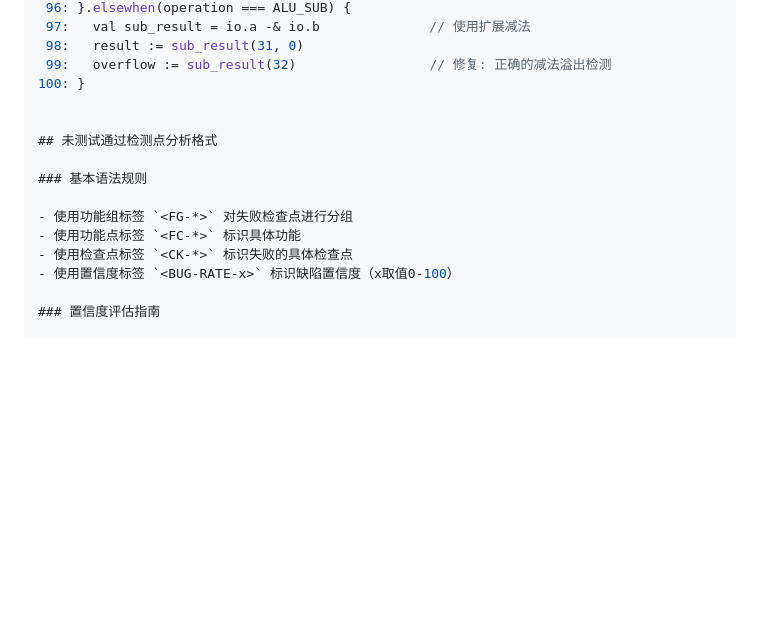
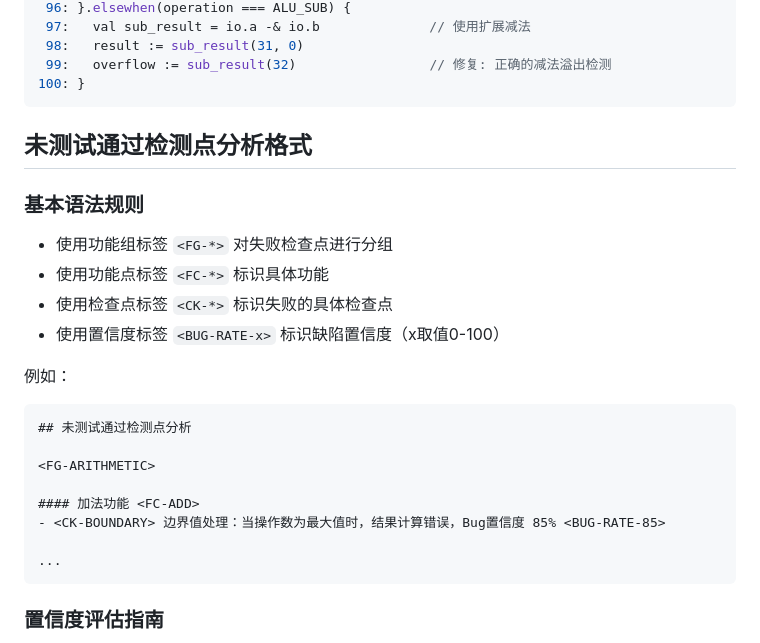
Before and after one commit to XS-MLVP/UCAgent, a Markdown page: doc/Guide_Doc/dut_bug_analysis.md, the part around the change. Rendered like a GitHub page; blank space fills up the shorter version.

Commit message:
fix format

````diff
--- a/doc/Guide_Doc/dut_bug_analysis.md
+++ b/doc/Guide_Doc/dut_bug_analysis.md
@@ -103,7 +103,7 @@
  98:   result := sub_result(31, 0)
  99:   overflow := sub_result(32)                 // 修复: 正确的减法溢出检测
 100: }
-
+```
 
 ## 未测试通过检测点分析格式
 
@@ -113,6 +113,19 @@
 - 使用功能点标签 `<FC-*>` 标识具体功能
 - 使用检查点标签 `<CK-*>` 标识失败的具体检查点
 - 使用置信度标签 `<BUG-RATE-x>` 标识缺陷置信度（x取值0-100）
+
+例如：
+
+```
+## 未测试通过检测点分析
+
+<FG-ARITHMETIC>
+
+#### 加法功能 <FC-ADD>
+- <CK-BOUNDARY> 边界值处理：当操作数为最大值时，结果计算错误，Bug置信度 85% <BUG-RATE-85>
+
+...
+```
 
 ### 置信度评估指南
 
````
